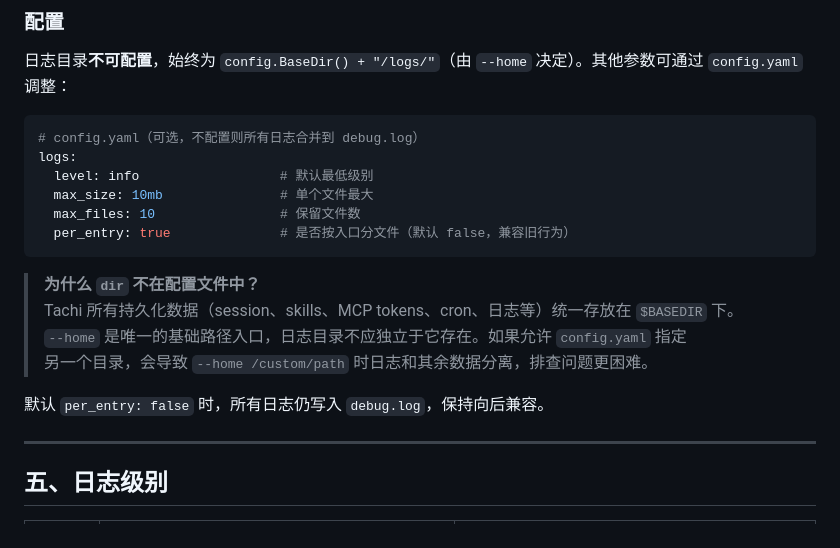
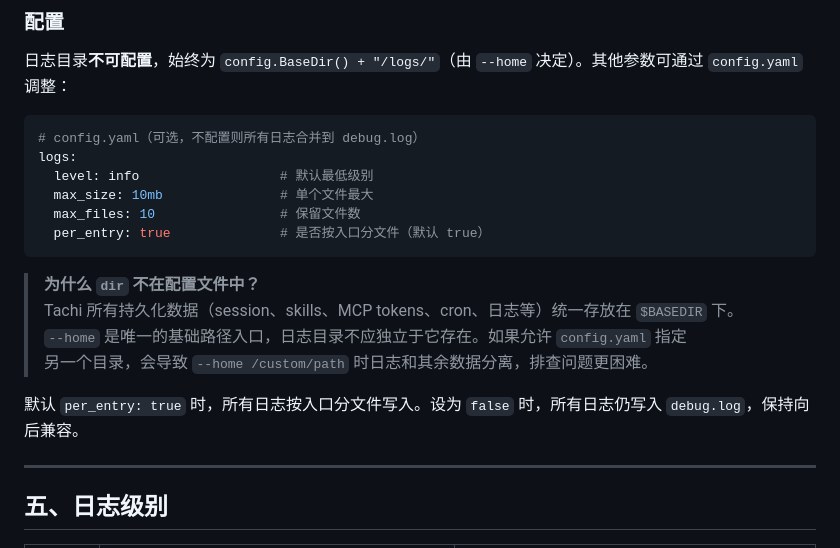
Before and after one commit to monsterxx03/tachi, a Markdown page: docs/2026-07-14-logging-redesign.md, the part around the change. Drawn GitHub-style.

Commit message:
docs(logging): change per_entry default to true in logging redesign spec
Co-authored-by: deepseek/deepseek-v4-pro <deepseek-deepseek-v4-pro@tachi>

````diff
--- a/docs/2026-07-14-logging-redesign.md
+++ b/docs/2026-07-14-logging-redesign.md
@@ -188,7 +188,7 @@ logs:
   level: info                  # 默认最低级别
   max_size: 10mb               # 单个文件最大
   max_files: 10                # 保留文件数
-  per_entry: true              # 是否按入口分文件（默认 false，兼容旧行为）
+  per_entry: true              # 是否按入口分文件（默认 true）
 ```
 
 > **为什么 `dir` 不在配置文件中？**
@@ -196,7 +196,7 @@ logs:
 > `--home` 是唯一的基础路径入口，日志目录不应独立于它存在。如果允许 `config.yaml` 指定
 > 另一个目录，会导致 `--home /custom/path` 时日志和其余数据分离，排查问题更困难。
 
-默认 `per_entry: false` 时，所有日志仍写入 `debug.log`，保持向后兼容。
+默认 `per_entry: true` 时，所有日志按入口分文件写入。设为 `false` 时，所有日志仍写入 `debug.log`，保持向后兼容。
 
 ---
 
````
